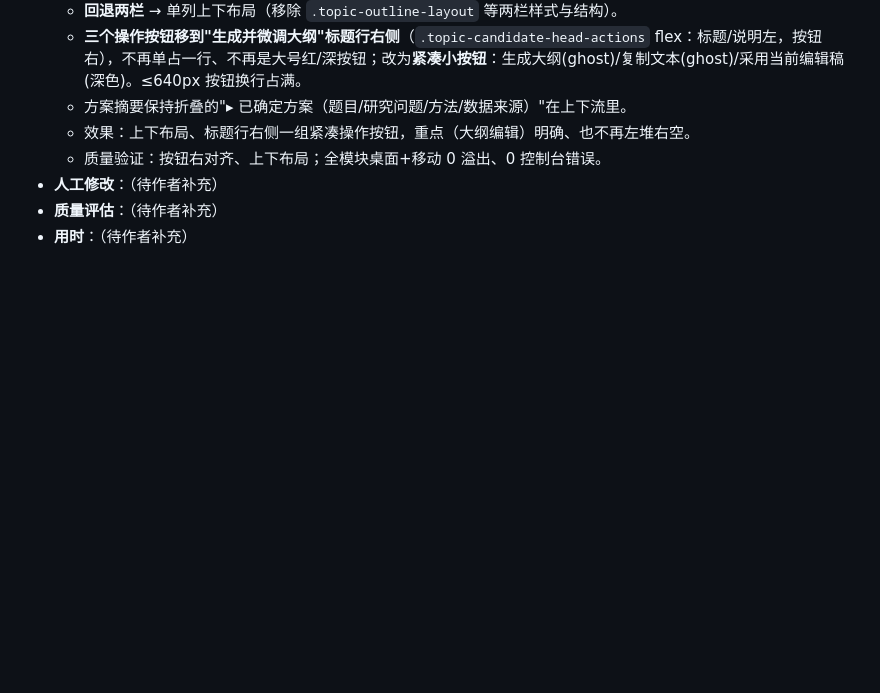
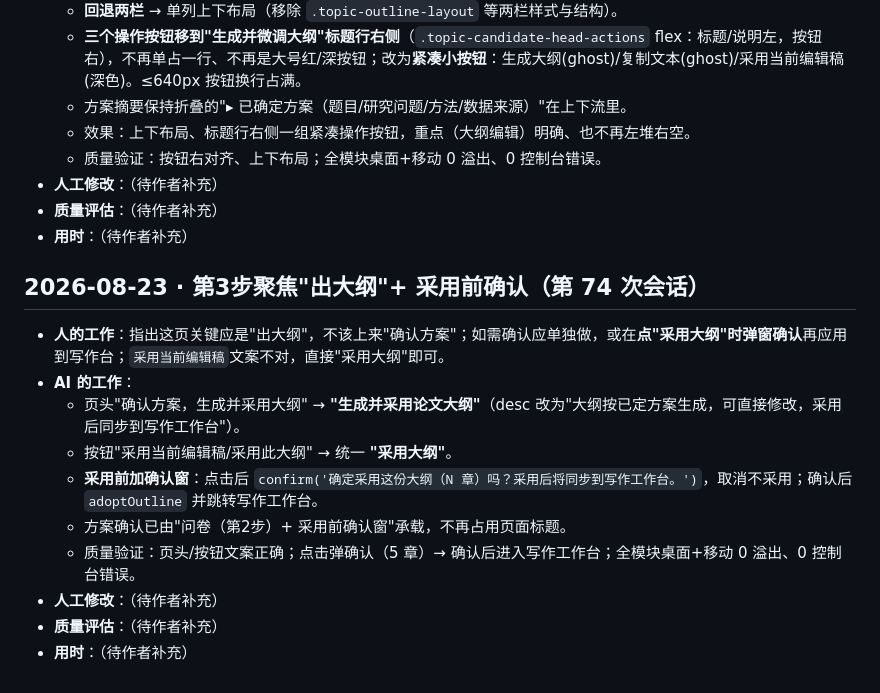
Before and after one commit to KevinnZou/paper-pilot, a Markdown page: report/dev-log.md, the part around the change. GitHub-like rendering; blank space fills up the shorter version.

Commit message:
docs: log outline-focus + adopt-confirm round

```diff
--- a/report/dev-log.md
+++ b/report/dev-log.md
@@ -943,3 +943,16 @@
 - **人工修改**：（待作者补充）
 - **质量评估**：（待作者补充）
 - **用时**：（待作者补充）
+
+## 2026-08-23 · 第3步聚焦"出大纲"+ 采用前确认（第 74 次会话）
+
+- **人的工作**：指出这页关键应是"出大纲"，不该上来"确认方案"；如需确认应单独做，或在**点"采用大纲"时弹窗确认**再应用到写作台；`采用当前编辑稿`文案不对，直接"采用大纲"即可。
+- **AI 的工作**：
+  - 页头"确认方案，生成并采用大纲" → **"生成并采用论文大纲"**（desc 改为"大纲按已定方案生成，可直接修改，采用后同步到写作工作台"）。
+  - 按钮"采用当前编辑稿/采用此大纲" → 统一 **"采用大纲"**。
+  - **采用前加确认窗**：点击后 `confirm('确定采用这份大纲（N 章）吗？采用后将同步到写作工作台。')`，取消不采用；确认后 `adoptOutline` 并跳转写作工作台。
+  - 方案确认已由"问卷（第2步）+ 采用前确认窗"承载，不再占用页面标题。
+  - 质量验证：页头/按钮文案正确；点击弹确认（5 章）→ 确认后进入写作工作台；全模块桌面+移动 0 溢出、0 控制台错误。
+- **人工修改**：（待作者补充）
+- **质量评估**：（待作者补充）
+- **用时**：（待作者补充）
```
Also changed, not shown: report/conversation-log.md (+5 -0 lines).
